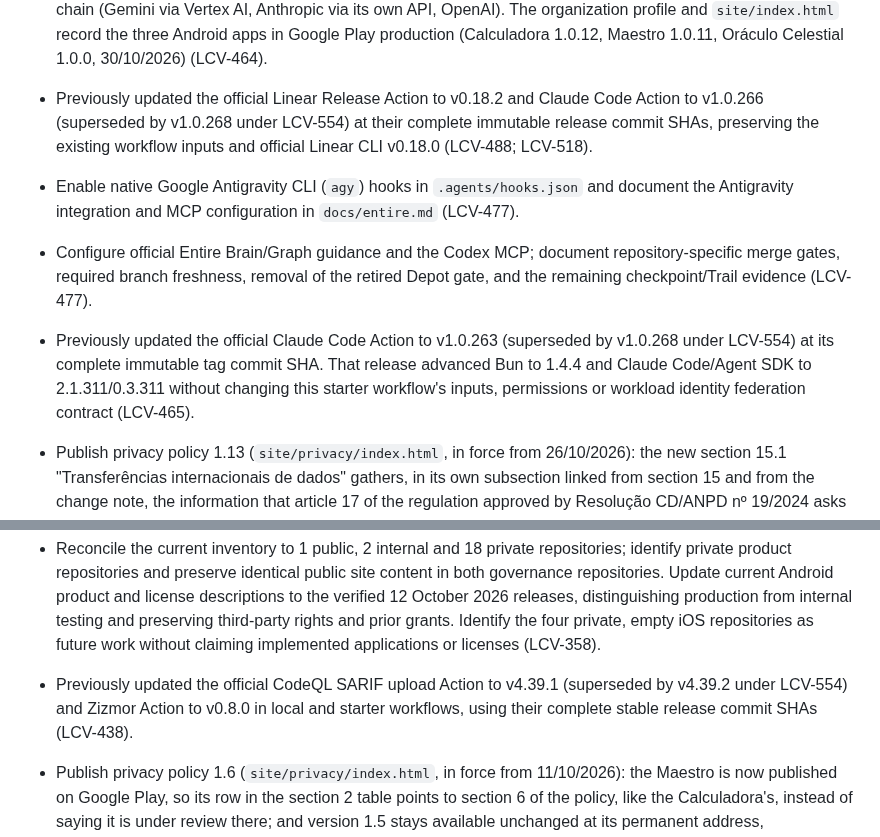
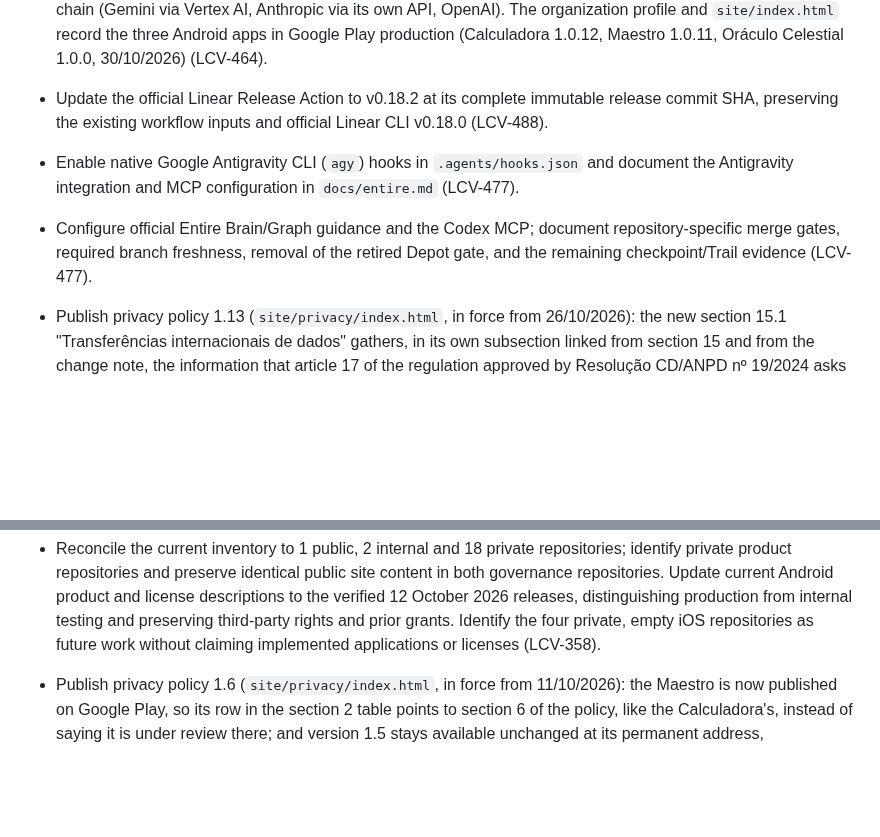
Before and after one commit to LCV-Ideas-Software/.github, a Markdown page: CHANGELOG.md, 2 parts joined by grey strips. GitHub-like rendering; blank space fills up the shorter version.

Commit message:
docs(ci): corrigir registros ativos das atualizações (LCV-554) (#430)
* docs(ci): clarify active dependency update records (LCV-554)

Entire-Checkpoint: 01M6J9N5NZQGT7W9HJQXWJN1AE

* docs(ci): clarify active dependency update records (LCV-554)

Entire-Checkpoint: 01M6JB5DENF8EHY5MQ4ZXXTE48

```diff
--- a/CHANGELOG.md
+++ b/CHANGELOG.md
@@ -60,9 +60,9 @@ presentation rule this organization applies to text meant for people
   Google Play production (Calculadora 1.0.12, Maestro 1.0.11, Oráculo Celestial 1.0.0, 30/10/2026)
   (LCV-464).
 
-- Previously updated the official Linear Release Action to v0.18.2 and Claude Code Action
-  to v1.0.266 (superseded by v1.0.268 under LCV-554) at their complete immutable release commit SHAs, preserving the
-  existing workflow inputs and official Linear CLI v0.18.0 (LCV-488; LCV-518).
+- Update the official Linear Release Action to v0.18.2 at its complete immutable
+  release commit SHA, preserving the existing workflow inputs and official
+  Linear CLI v0.18.0 (LCV-488).
 
 - Enable native Google Antigravity CLI (`agy`) hooks in `.agents/hooks.json` and
   document the Antigravity integration and MCP configuration in `docs/entire.md`
@@ -72,7 +72,6 @@ presentation rule this organization applies to text meant for people
   repository-specific merge gates, required branch freshness, removal of the
   retired Depot gate, and the remaining checkpoint/Trail evidence (LCV-477).
 
-- Previously updated the official Claude Code Action to v1.0.263 (superseded by v1.0.268 under LCV-554) at its complete immutable tag commit SHA. That release advanced Bun to 1.4.4 and Claude Code/Agent SDK to 2.1.311/0.3.311 without changing this starter workflow's inputs, permissions or workload identity federation contract (LCV-465).
 - Publish privacy policy 1.13 (`site/privacy/index.html`, in force from 26/10/2026): the new section 15.1 "Transferências internacionais de dados" gathers, in its own subsection linked from section 15 and from the change note, the information that article 17 of the regulation approved by Resolução CD/ANPD nº 19/2024 asks the controller to publish: what leaves Brazil, for which purpose and for how long, the destination each provider states, how each transfer is made (the ANPD standard contractual clauses in the Google Cloud Data Processing Addendum, through Google Cloud Brasil, and in the Google Play controller terms; contract execution and the data subject's request under LGPD article 33, IX, for the other providers, as decided by the operator), the roles and security measures, onward transfers, links to the clauses, the 15-day request for their full text and the right to petition the ANPD. The section 15 paragraph on transfers moves to the end of the section, lists every kind of provider and points to 15.1. Sections 7.1 and 7.2 now describe the automatic sending of the Firebase reports instead of their "coleta"; the behaviour is unchanged. Retain version 1.12 at `site/privacy/1.12/`, add it to the boundary test and regenerate the site manifest, byte-identical between `.github` and `.github-private` (LCV-466).
 - Publish privacy policy 1.12 (`site/privacy/index.html`, in force from 25/10/2026): sections 11 and 15 state that the LCV processing service for the paid features of the Oráculo Celestial Android app runs on Google Cloud in the United States (region `us-central1`), where its Cloud Firestore order records are also kept, naming the United States as the destination of that international transfer; the other sections are unchanged. Retain version 1.11 at `site/privacy/1.11/`, add it to the boundary test and regenerate the site manifest. The homepage sentence saying the Android apps keep their data on the device now adds "salvo nos recursos descritos na Política de Privacidade", so it no longer contradicts the policy (LCV-461).
 - Move the `Claude Code` starter workflow (`workflow-templates/claude.yml`) to Anthropic workload identity federation: its body is again byte-identical to the organization's canonical `claude.yml`, which exchanges the job's GitHub OIDC token for a short-lived Claude API token under the organization's Anthropic federation rule (accepting only repositories owned by `LCV-Ideas-Software`) instead of reading the `CLAUDE_CODE_OAUTH_TOKEN` secret. The workflow holds only the rule, organization, service account and workspace identifiers, no credential; the header comment and `workflow-templates/claude.properties.json` now require the Claude GitHub App and that federation rule instead of the secret (LCV-455).
@@ -100,8 +99,6 @@ presentation rule this organization applies to text meant for people
 - Correct both institutional Android site inventories and publish privacy policy 1.7 for Astro 0.2.0 internal testing, including manual birth data, local history, deletion, backup exclusions and user-selected PDF destinations. Preserve policy 1.6 at its permanent archive URL and regenerate identical site manifests (LCV-358; PR #380 review).
 
 - Reconcile the current inventory to 1 public, 2 internal and 18 private repositories; identify private product repositories and preserve identical public site content in both governance repositories. Update current Android product and license descriptions to the verified 12 October 2026 releases, distinguishing production from internal testing and preserving third-party rights and prior grants. Identify the four private, empty iOS repositories as future work without claiming implemented applications or licenses (LCV-358).
-
-- Previously updated the official CodeQL SARIF upload Action to v4.39.1 (superseded by v4.39.2 under LCV-554) and Zizmor Action to v0.8.0 in local and starter workflows, using their complete stable release commit SHAs (LCV-438).
 
 - Publish privacy policy 1.6 (`site/privacy/index.html`, in force from 11/10/2026): the Maestro is now published on Google Play, so its row in the section 2 table points to section 6 of the policy, like the Calculadora's, instead of saying it is under review there; and version 1.5 stays available unchanged at its permanent address, `site/privacy/1.5/` (LCV-351).
 - Publish privacy policy 1.5 (`site/privacy/index.html`, in force from 08/10/2026): the Calculadora's Google Play target audience is now adults only (18 and over), with Google Play's minor access restriction, as the Maestro's already was; the Yahoo privacy policy link now opens the policy itself instead of Yahoo's general legal page; and version 1.4 stays available unchanged at its permanent address, `site/privacy/1.4/` (LCV-340).
```
